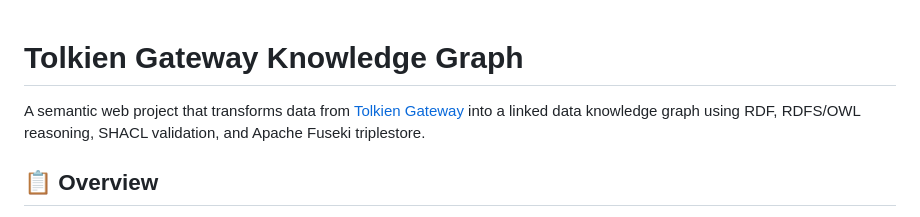
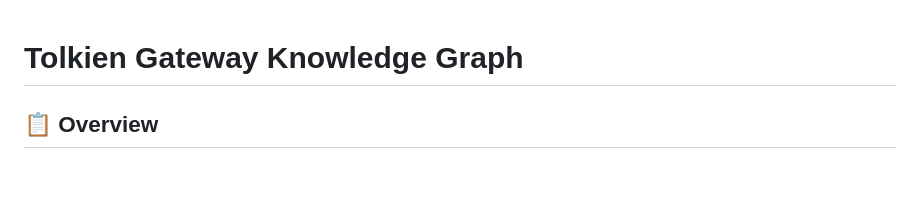
Before and after one commit to ouad002/tolkien_knowledge_graph, a Markdown page: README.md, the part around the change. Rendered like a GitHub page; blank space fills up the shorter version.

Commit message:
Update project description in README.md
Removed a brief description of the project.

```diff
--- a/README.md
+++ b/README.md
@@ -1,6 +1,5 @@
 # Tolkien Gateway Knowledge Graph
 
-A semantic web project that transforms data from [Tolkien Gateway](https://tolkiengateway.net) into a linked data knowledge graph using RDF, RDFS/OWL reasoning, SHACL validation, and Apache Fuseki triplestore.
 
 ## 📋 Overview
 
```
